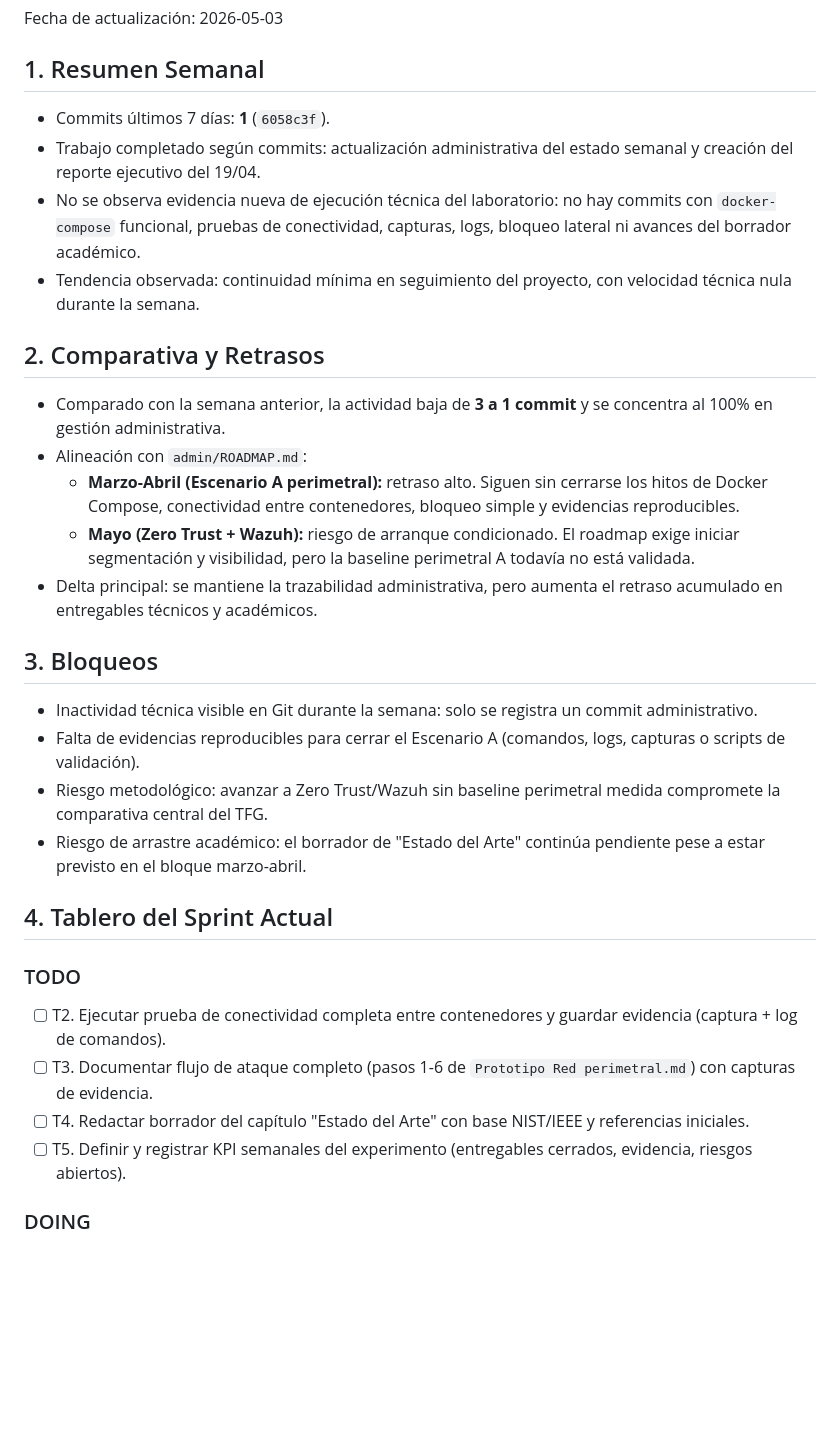
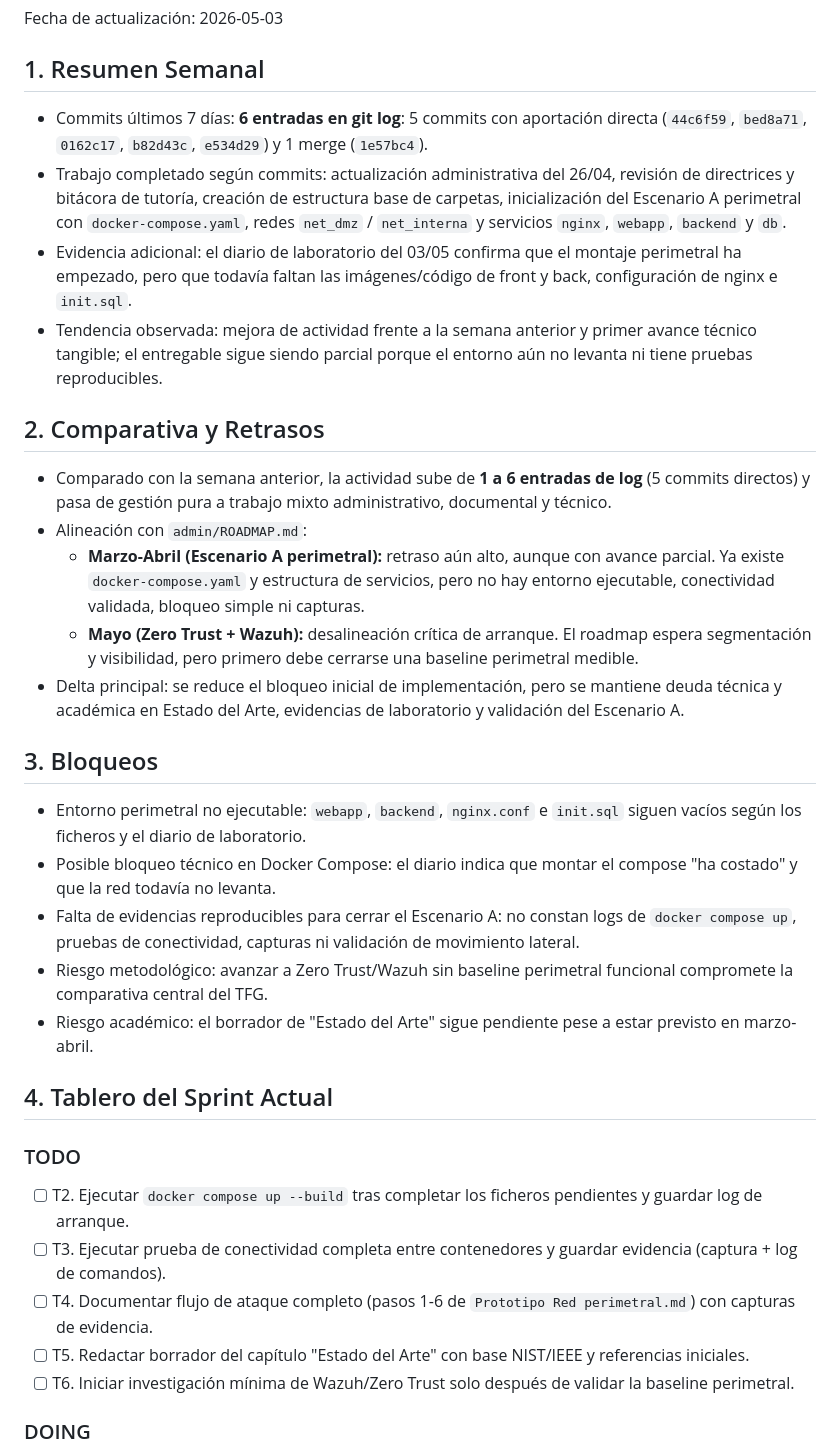
Before and after one commit to Coryy82/TFG-ZeroTrust, a Markdown page: admin/STATE.md, the part around one of its changes. GitHub-like rendering; blank space fills up the shorter version.

Commit message:
chore(admin): update project status for 2026-05-03 (#6)
Co-authored-by: Cursor Agent <cursoragent@cursor.com>
Co-authored-by: Coryy82 <Coryy82@users.noreply.github.com>

```diff
--- a/admin/STATE.md
+++ b/admin/STATE.md
@@ -3,30 +3,32 @@
 Fecha de actualización: 2026-05-03
 
 ## 1. Resumen Semanal
-- Commits últimos 7 días: **1** (`6058c3f`).
-- Trabajo completado según commits: actualización administrativa del estado semanal y creación del reporte ejecutivo del 19/04.
-- No se observa evidencia nueva de ejecución técnica del laboratorio: no hay commits con `docker-compose` funcional, pruebas de conectividad, capturas, logs, bloqueo lateral ni avances del borrador académico.
-- Tendencia observada: continuidad mínima en seguimiento del proyecto, con velocidad técnica nula durante la semana.
+- Commits últimos 7 días: **6 entradas en git log**: 5 commits con aportación directa (`44c6f59`, `bed8a71`, `0162c17`, `b82d43c`, `e534d29`) y 1 merge (`1e57bc4`).
+- Trabajo completado según commits: actualización administrativa del 26/04, revisión de directrices y bitácora de tutoría, creación de estructura base de carpetas, inicialización del Escenario A perimetral con `docker-compose.yaml`, redes `net_dmz` / `net_interna` y servicios `nginx`, `webapp`, `backend` y `db`.
+- Evidencia adicional: el diario de laboratorio del 03/05 confirma que el montaje perimetral ha empezado, pero que todavía faltan las imágenes/código de front y back, configuración de nginx e `init.sql`.
+- Tendencia observada: mejora de actividad frente a la semana anterior y primer avance técnico tangible; el entregable sigue siendo parcial porque el entorno aún no levanta ni tiene pruebas reproducibles.
 
 ## 2. Comparativa y Retrasos
-- Comparado con la semana anterior, la actividad baja de **3 a 1 commit** y se concentra al 100% en gestión administrativa.
+- Comparado con la semana anterior, la actividad sube de **1 a 6 entradas de log** (5 commits directos) y pasa de gestión pura a trabajo mixto administrativo, documental y técnico.
 - Alineación con `admin/ROADMAP.md`:
-  - **Marzo-Abril (Escenario A perimetral):** retraso alto. Siguen sin cerrarse los hitos de Docker Compose, conectividad entre contenedores, bloqueo simple y evidencias reproducibles.
-  - **Mayo (Zero Trust + Wazuh):** riesgo de arranque condicionado. El roadmap exige iniciar segmentación y visibilidad, pero la baseline perimetral A todavía no está validada.
-- Delta principal: se mantiene la trazabilidad administrativa, pero aumenta el retraso acumulado en entregables técnicos y académicos.
+  - **Marzo-Abril (Escenario A perimetral):** retraso aún alto, aunque con avance parcial. Ya existe `docker-compose.yaml` y estructura de servicios, pero no hay entorno ejecutable, conectividad validada, bloqueo simple ni capturas.
+  - **Mayo (Zero Trust + Wazuh):** desalineación crítica de arranque. El roadmap espera segmentación y visibilidad, pero primero debe cerrarse una baseline perimetral medible.
+- Delta principal: se reduce el bloqueo inicial de implementación, pero se mantiene deuda técnica y académica en Estado del Arte, evidencias de laboratorio y validación del Escenario A.
 
 ## 3. Bloqueos
-- Inactividad técnica visible en Git durante la semana: solo se registra un commit administrativo.
-- Falta de evidencias reproducibles para cerrar el Escenario A (comandos, logs, capturas o scripts de validación).
-- Riesgo metodológico: avanzar a Zero Trust/Wazuh sin baseline perimetral medida compromete la comparativa central del TFG.
-- Riesgo de arrastre académico: el borrador de "Estado del Arte" continúa pendiente pese a estar previsto en el bloque marzo-abril.
+- Entorno perimetral no ejecutable: `webapp`, `backend`, `nginx.conf` e `init.sql` siguen vacíos según los ficheros y el diario de laboratorio.
+- Posible bloqueo técnico en Docker Compose: el diario indica que montar el compose "ha costado" y que la red todavía no levanta.
+- Falta de evidencias reproducibles para cerrar el Escenario A: no constan logs de `docker compose up`, pruebas de conectividad, capturas ni validación de movimiento lateral.
+- Riesgo metodológico: avanzar a Zero Trust/Wazuh sin baseline perimetral funcional compromete la comparativa central del TFG.
+- Riesgo académico: el borrador de "Estado del Arte" sigue pendiente pese a estar previsto en marzo-abril.
 
 ## 4. Tablero del Sprint Actual
 ### TODO
-- [ ] T2. Ejecutar prueba de conectividad completa entre contenedores y guardar evidencia (captura + log de comandos).
-- [ ] T3. Documentar flujo de ataque completo (pasos 1-6 de `Prototipo Red perimetral.md`) con capturas de evidencia.
-- [ ] T4. Redactar borrador del capítulo "Estado del Arte" con base NIST/IEEE y referencias iniciales.
-- [ ] T5. Definir y registrar KPI semanales del experimento (entregables cerrados, evidencia, riesgos abiertos).
+- [ ] T2. Ejecutar `docker compose up --build` tras completar los ficheros pendientes y guardar log de arranque.
+- [ ] T3. Ejecutar prueba de conectividad completa entre contenedores y guardar evidencia (captura + log de comandos).
+- [ ] T4. Documentar flujo de ataque completo (pasos 1-6 de `Prototipo Red perimetral.md`) con capturas de evidencia.
+- [ ] T5. Redactar borrador del capítulo "Estado del Arte" con base NIST/IEEE y referencias iniciales.
+- [ ] T6. Iniciar investigación mínima de Wazuh/Zero Trust solo después de validar la baseline perimetral.
 
 ### DOING
 - [ ] D1. Completar código fuente de `infra/perimetral/` para hacer el entorno ejecutable.
```
Also changed, not shown: other parts of admin/STATE.md (+4 -0 lines), admin/reportes/reporte_2026-05-03.md (added, +25 -0 lines).
